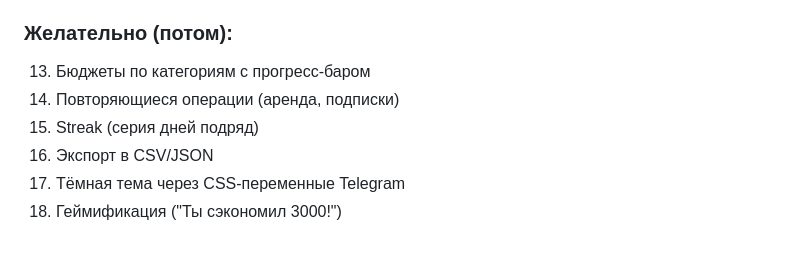
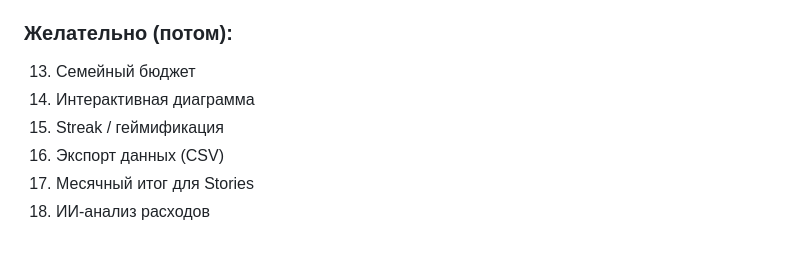
Before and after one commit to vvk5673-ui/MyCash, a Markdown page: research.md, the part around one of its changes. Drawn GitHub-style.

```diff
--- a/research.md
+++ b/research.md
@@ -273,8 +240,8 @@
 
 ### Желательно (потом):
-13. Бюджеты по категориям с прогресс-баром
-14. Повторяющиеся операции (аренда, подписки)
-15. Streak (серия дней подряд)
-16. Экспорт в CSV/JSON
-17. Тёмная тема через CSS-переменные Telegram
-18. Геймификация ("Ты сэкономил 3000!")
+13. Семейный бюджет
+14. Интерактивная диаграмма
+15. Streak / геймификация
+16. Экспорт данных (CSV)
+17. Месячный итог для Stories
+18. ИИ-анализ расходов
```
Also changed, not shown: other parts of research.md (+69 -102 lines), brief.md (+85 -57 lines).
